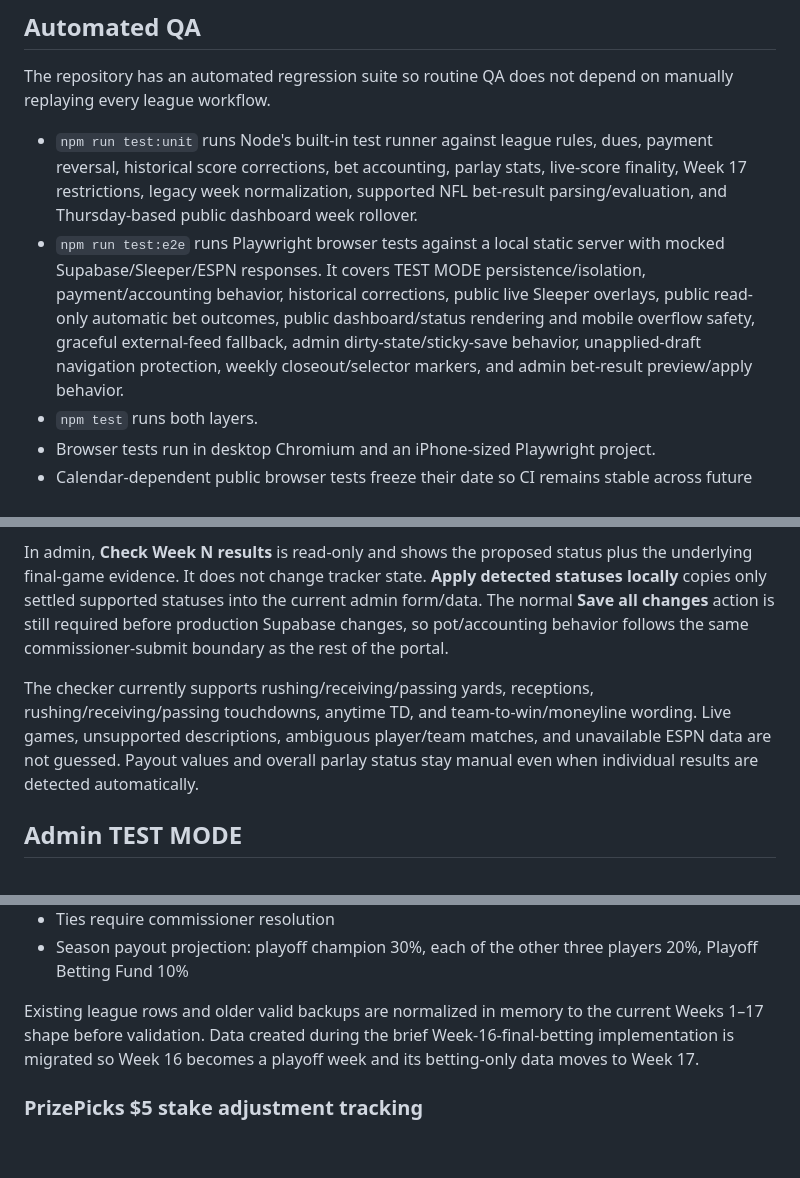
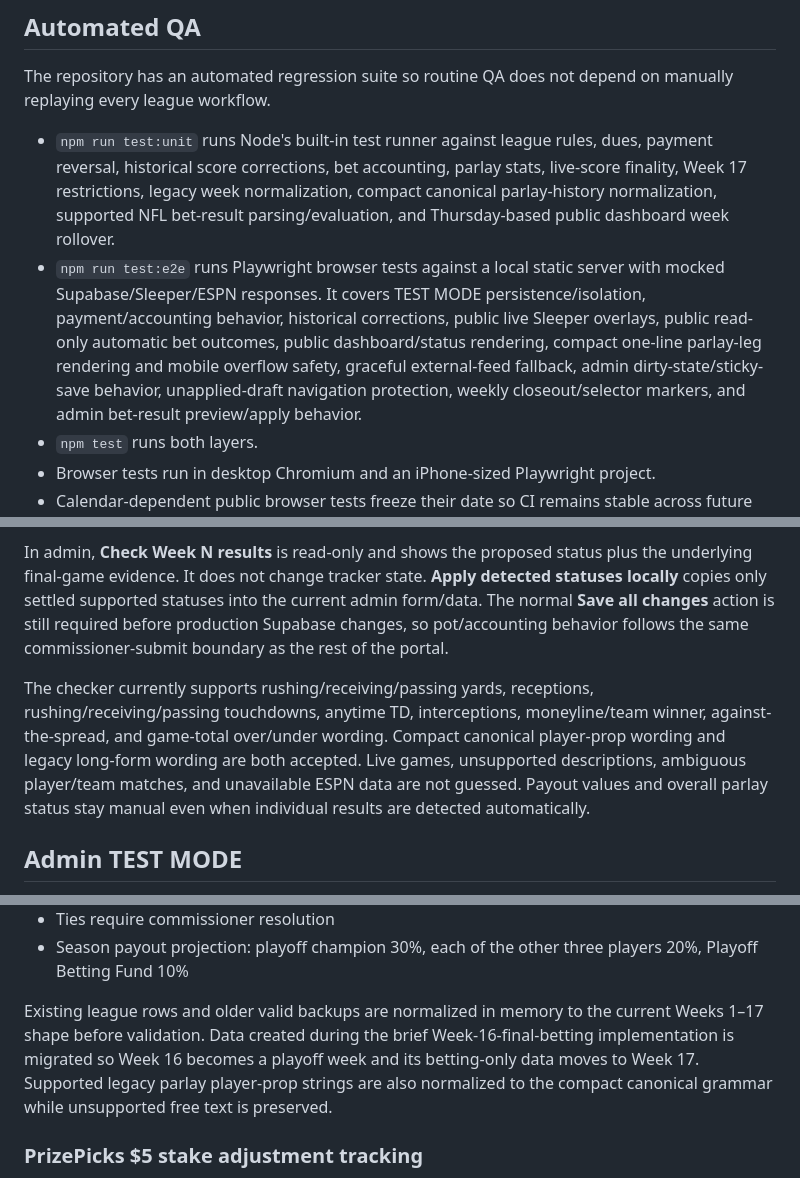
Before and after one commit to aduncan450/fantasy-tracker, a Markdown page: README.md, 3 parts joined by grey strips. Rendered like a GitHub page; blank space fills up the shorter version.

Commit message:
Document compact public parlay wording

```diff
--- a/README.md
+++ b/README.md
@@ -19,8 +19,8 @@
 
 The repository has an automated regression suite so routine QA does not depend on manually replaying every league workflow.
 
-- `npm run test:unit` runs Node's built-in test runner against league rules, dues, payment reversal, historical score corrections, bet accounting, parlay stats, live-score finality, Week 17 restrictions, legacy week normalization, supported NFL bet-result parsing/evaluation, and Thursday-based public dashboard week rollover.
-- `npm run test:e2e` runs Playwright browser tests against a local static server with mocked Supabase/Sleeper/ESPN responses. It covers TEST MODE persistence/isolation, payment/accounting behavior, historical corrections, public live Sleeper overlays, public read-only automatic bet outcomes, public dashboard/status rendering and mobile overflow safety, graceful external-feed fallback, admin dirty-state/sticky-save behavior, unapplied-draft navigation protection, weekly closeout/selector markers, and admin bet-result preview/apply behavior.
+- `npm run test:unit` runs Node's built-in test runner against league rules, dues, payment reversal, historical score corrections, bet accounting, parlay stats, live-score finality, Week 17 restrictions, legacy week normalization, compact canonical parlay-history normalization, supported NFL bet-result parsing/evaluation, and Thursday-based public dashboard week rollover.
+- `npm run test:e2e` runs Playwright browser tests against a local static server with mocked Supabase/Sleeper/ESPN responses. It covers TEST MODE persistence/isolation, payment/accounting behavior, historical corrections, public live Sleeper overlays, public read-only automatic bet outcomes, public dashboard/status rendering, compact one-line parlay-leg rendering and mobile overflow safety, graceful external-feed fallback, admin dirty-state/sticky-save behavior, unapplied-draft navigation protection, weekly closeout/selector markers, and admin bet-result preview/apply behavior.
 - `npm test` runs both layers.
 - Browser tests run in desktop Chromium and an iPhone-sized Playwright project.
 - Calendar-dependent public browser tests freeze their date so CI remains stable across future weeks; unit tests verify the real Thursday rollover boundary.
@@ -64,7 +66,7 @@ On the public page, a parlay leg still saved as **pending** may display a detect
 
 In admin, **Check Week N results** is read-only and shows the proposed status plus the underlying final-game evidence. It does not change tracker state. **Apply detected statuses locally** copies only settled supported statuses into the current admin form/data. The normal **Save all changes** action is still required before production Supabase changes, so pot/accounting behavior follows the same commissioner-submit boundary as the rest of the portal.
 
-The checker currently supports rushing/receiving/passing yards, receptions, rushing/receiving/passing touchdowns, anytime TD, and team-to-win/moneyline wording. Live games, unsupported descriptions, ambiguous player/team matches, and unavailable ESPN data are not guessed. Payout values and overall parlay status stay manual even when individual results are detected automatically.
+The checker currently supports rushing/receiving/passing yards, receptions, rushing/receiving/passing touchdowns, anytime TD, interceptions, moneyline/team winner, against-the-spread, and game-total over/under wording. Compact canonical player-prop wording and legacy long-form wording are both accepted. Live games, unsupported descriptions, ambiguous player/team matches, and unavailable ESPN data are not guessed. Payout values and overall parlay status stay manual even when individual results are detected automatically.
 
 ## Admin TEST MODE
 
@@ -108,7 +110,7 @@ Documentation is part of the change. Review and update `docs/SPEC.md`, this READ
 - Ties require commissioner resolution
 - Season payout projection: playoff champion 30%, each of the other three players 20%, Playoff Betting Fund 10%
 
-Existing league rows and older valid backups are normalized in memory to the current Weeks 1–17 shape before validation. Data created during the brief Week-16-final-betting implementation is migrated so Week 16 becomes a playoff week and its betting-only data moves to Week 17.
+Existing league rows and older valid backups are normalized in memory to the current Weeks 1–17 shape before validation. Data created during the brief Week-16-final-betting implementation is migrated so Week 16 becomes a playoff week and its betting-only data moves to Week 17. Supported legacy parlay player-prop strings are also normalized to the compact canonical grammar while unsupported free text is preserved.
 
 ### PrizePicks $5 stake adjustment tracking
 
```
Also changed, not shown: other parts of README.md (+2 -0 lines).
